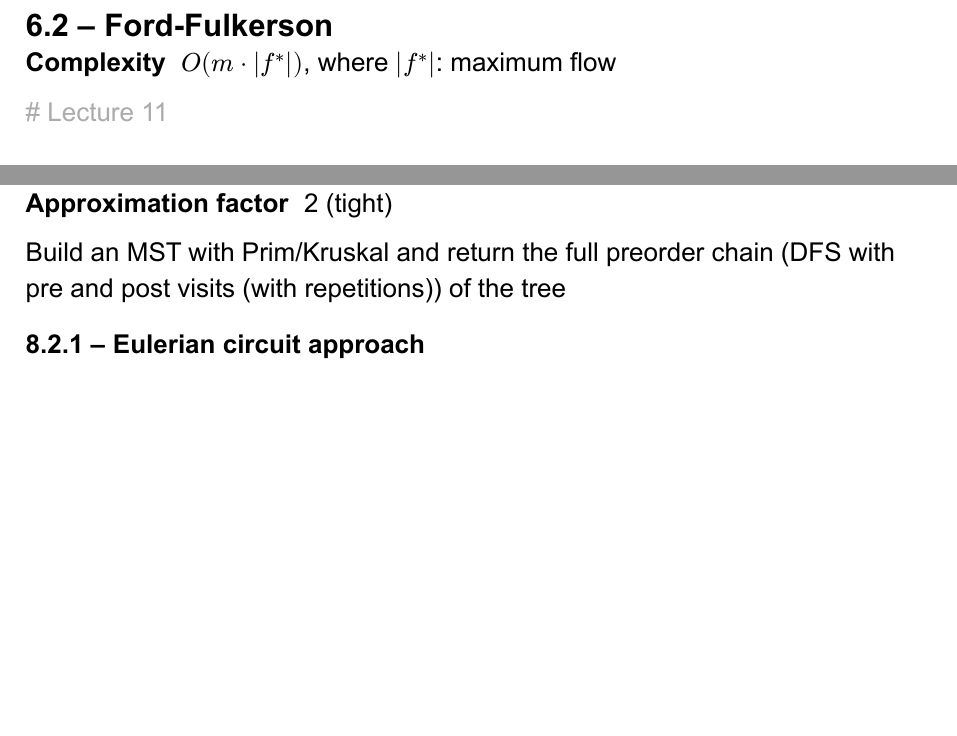
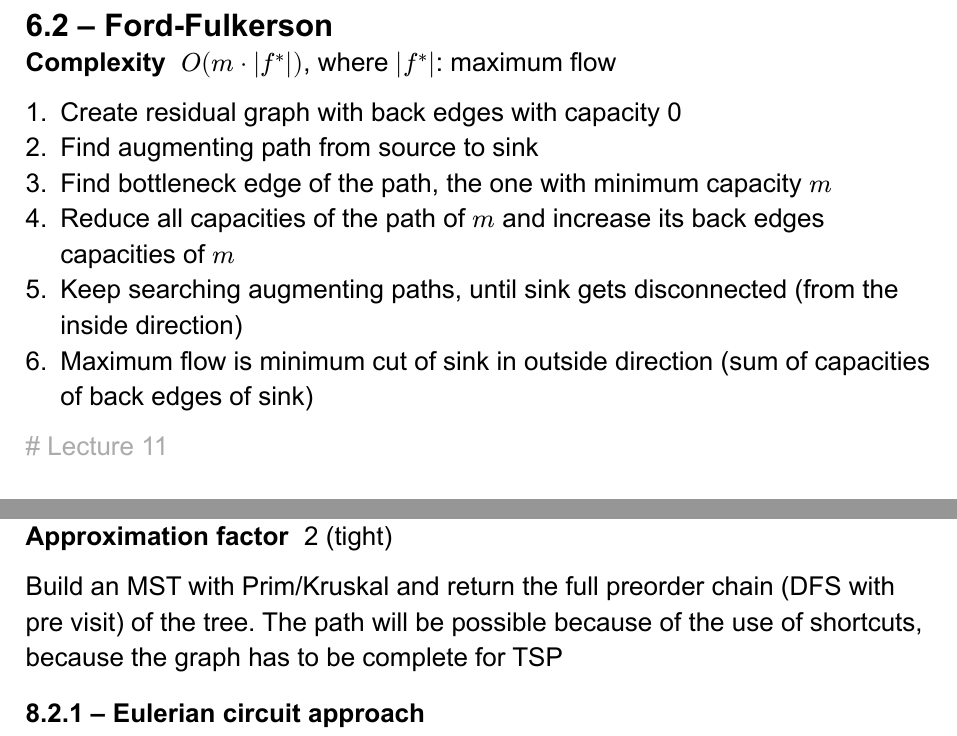
Before and after one commit to alberto-lazari/computer-science, a Typst document (advanced-algorithms/notes.typ): two parts of pages 6 and 7 of 9, joined at a grey line, cut so that both start at the same text, the shorter picture padded with empty space. The pictures show the PDF file advanced-algorithms/notes.pdf that the author committed with the source.

Commit message:
Algorithms: final version probably

```diff
--- a/advanced-algorithms/notes.typ
+++ b/advanced-algorithms/notes.typ
@@ -149,6 +149,13 @@ Flow is conserved through the graph and has to be $<=$ than capacity for all edg
 == Ford-Fulkerson
 / Complexity: $O (m dot |f^*|)$, where $|f^*|$: maximum flow
 
++ Create residual graph with back edges with capacity 0
++ Find augmenting path from source to sink
++ Find bottleneck edge of the path, the one with minimum capacity $m$
++ Reduce all capacities of the path of $m$ and increase its back edges capacities of $m$
++ Keep searching augmenting paths, until sink gets disconnected (from the inside direction)
++ Maximum flow is minimum cut of sink in outside direction (sum of capacities of back edges of sink)
+
 #lecture(11)
 = NP-hardness
 Similar polynomial and NP-hard problems:
@@ -189,7 +196,8 @@ if A is NP-hard and A $<_p$ B $==>$ B is NP-hard
 / Complexity: $O (m log n)$
 / Approximation factor: 2 (tight)
 
-Build an MST with Prim/Kruskal and return the full preorder chain (DFS with pre and post visits (with repetitions)) of the tree
+Build an MST with Prim/Kruskal and return the full preorder chain (DFS with pre visit) of the tree.
+The path will be possible because of the use of shortcuts, because the graph has to be complete for TSP
 
 === Eulerian circuit approach
 // TODO: find complexity
```
Also changed, not shown: advanced-algorithms/notes.pdf, advanced-algorithms/notes.typ (2 more changed lines).
